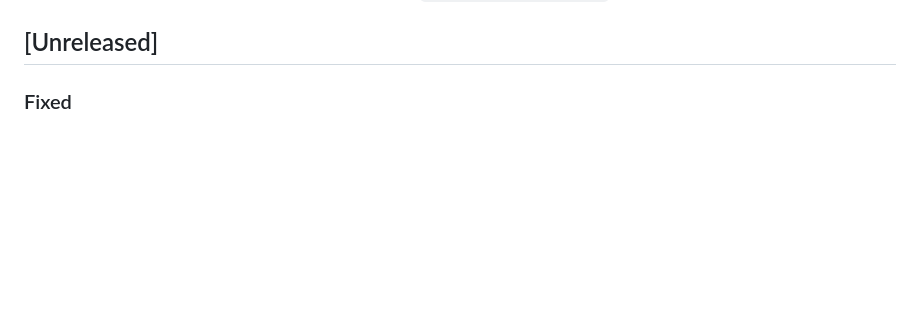
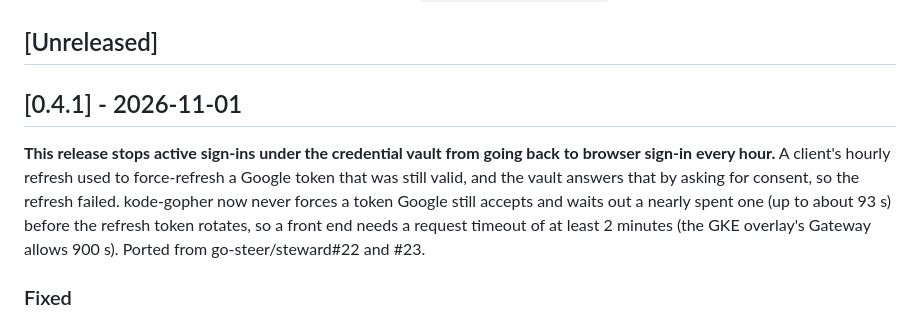
Before and after one commit to gke-demos/kode-gopher, a Markdown page: CHANGELOG.md, the part around the change. Drawn GitHub-style; blank space fills up the shorter version.

Commit message:
chore(release): v0.4.1 (#65)
Roll CHANGELOG.md for v0.4.1: active sign-ins under the credential
vault no longer go back to browser sign-in every hour (#63), and a
refresh that fails transiently gives back only its own rotation (#62).
Patch release: fixes only, no flag, tool or manifest changes.

Verified: dev/release/notes.sh v0.4.1 prints the section; release-notes
and docs-lint presubmits pass.

Signed-off-by: Gari Singh <garisingh@google.com>

```diff
--- a/CHANGELOG.md
+++ b/CHANGELOG.md
@@ -3,6 +3,10 @@
 All notable changes to kode-gopher are recorded here. The format follows [Keep a Changelog](https://keepachangelog.com/en/1.1.0/), and the project follows [Semantic Versioning](https://semver.org/spec/v2.0.0.html). Every pull request with a user-visible change adds an entry under `## [Unreleased]`. Each release's section becomes its GitHub Release notes verbatim; see [`docs/release-process.md`](./docs/release-process.md).
 
 ## [Unreleased]
+
+## [0.4.1] - 2026-11-01
+
+**This release stops active sign-ins under the credential vault from going back to browser sign-in every hour.** A client's hourly refresh used to force-refresh a Google token that was still valid, and the vault answers that by asking for consent, so the refresh failed. kode-gopher now never forces a token Google still accepts and waits out a nearly spent one (up to about 93 s) before the refresh token rotates, so a front end needs a request timeout of at least 2 minutes (the GKE overlay's Gateway allows 900 s). Ported from go-steer/steward#22 and #23.
 
 ### Fixed
 
```
